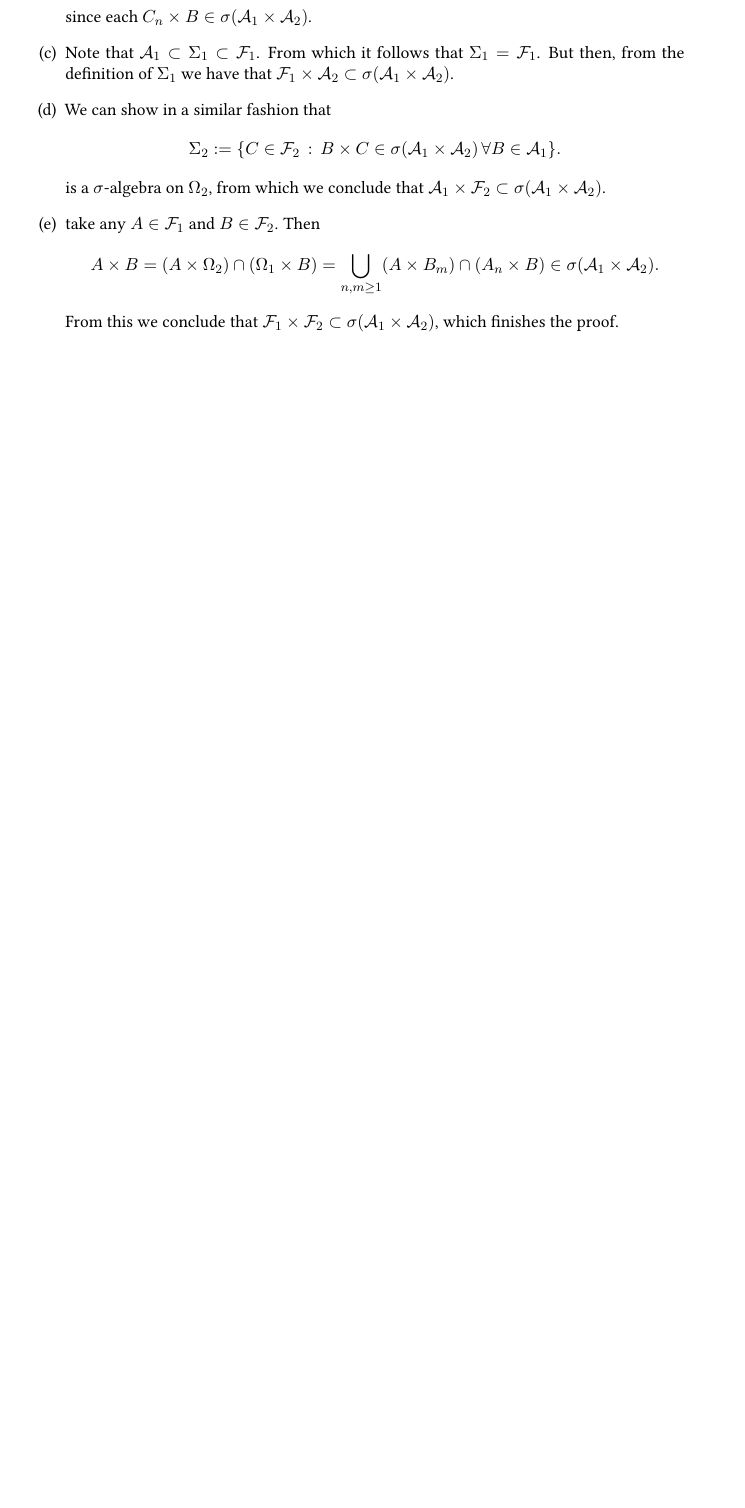
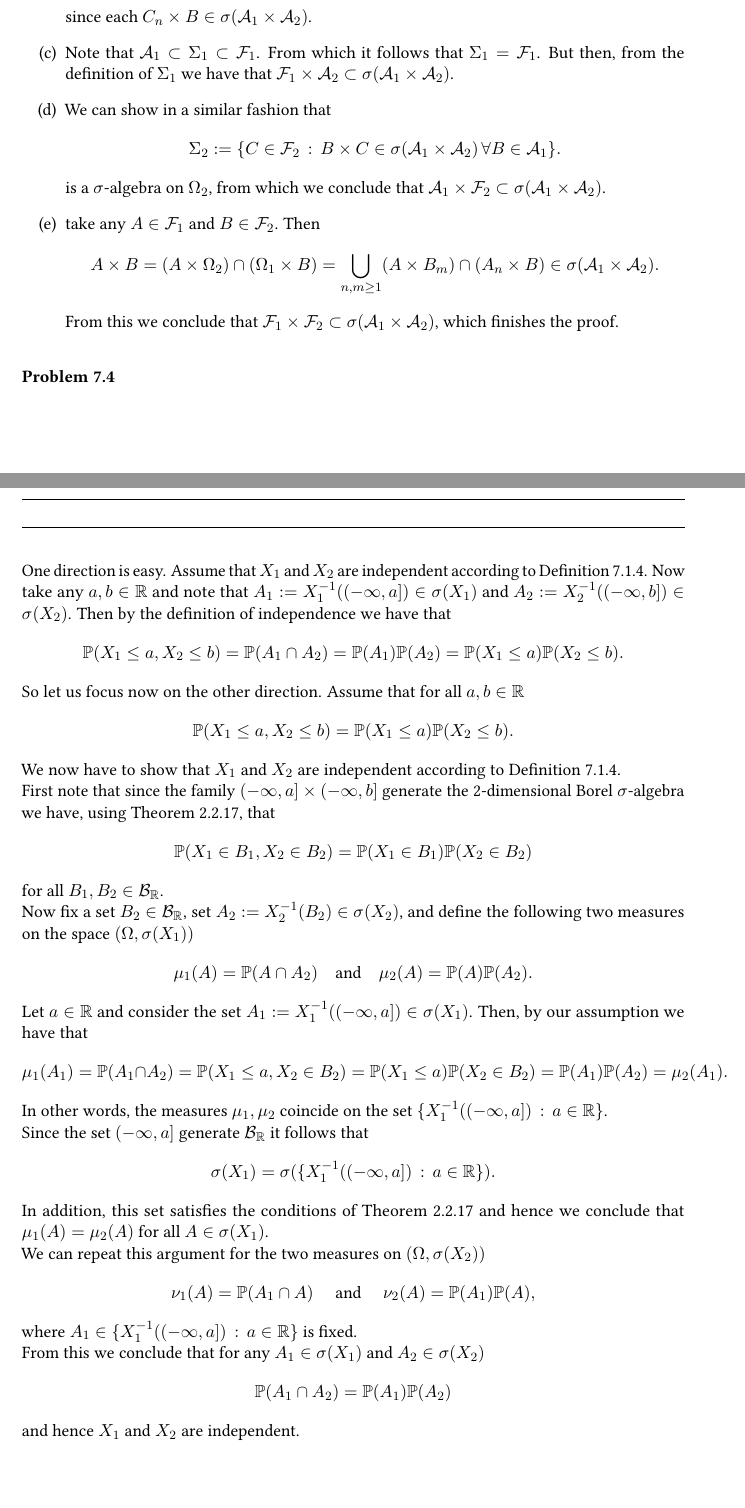
Before and after one commit to o-tse/2MBA70, a LaTeX document (Solutions/solutions.tex, which reads Solutions/chapter_7.tex): part of page 16 of 17 before the commit and two parts of pages 16 and 17 of 18 after it, the two joined at a grey line, cut so that both start at the same text, the shorter picture padded with empty space. Compiled offline with pdfLaTeX.

Commit message:
added solution 7.4

```diff
--- a/Solutions/chapter_7.tex
+++ b/Solutions/chapter_7.tex
@@ -31,3 +31,53 @@ is a \sigalg/ on $\Omega_2$, from which we conclude that $\cA_1 \times \cF_2 \su
 \]
 From this we conclude that $\cF_1 \times \cF_2 \subset \sigma(\cA_1 \times \cA_2)$, which finishes the proof.
 \end{enumerate}
+
+\bigskip
+\textbf{Problem 7.4}
+
+One direction is easy. Assume that $X_1$ and $X_2$ are independent according to Definition 7.1.4. Now take any $a,b \in \bbR$ and note that $A_1 := X_1^{-1}((-\infty,a]) \in \sigma(X_1)$ and $A_2 := X_2^{-1}((-\infty, b]) \in \sigma(X_2)$. Then by the definition of independence we have that
+\[
+	\mathbb{P}(X_1 \le a, X_2 \le b) = \bbP(A_1 \cap A_2) = \bbP(A_1) \bbP(A_2) = \mathbb{P}(X_1 \le a) \mathbb{P}(X_2 \le b).
+\]
+
+So let us focus now on the other direction. Assume that for all $a,b \in \bbR$
+\[
+	\mathbb{P}(X_1 \le a, X_2 \le b) = \mathbb{P}(X_1 \le a) \mathbb{P}(X_2 \le b).
+\]
+We now have to show that $X_1$ and $X_2$ are independent according to Definition 7.1.4.
+
+First note that since the family $(-\infty, a] \times (-\infty ,b]$ generate the 2-dimensional Borel \sigalg/ we have, using Theorem 2.2.17, that
+\[
+	\bbP(X_1 \in B_1, X_2 \in B_2) = \bbP(X_1 \in B_1) \bbP(X_2 \in B_2)
+\]
+for all $B_1, B_2 \in \cB_{\bbR}$.
+
+Now fix a set $B_2 \in \cB_{\bbR}$, set $A_2 := X_2^{-1}(B_2) \in \sigma(X_2)$, and define the following two measures on the space $(\Omega, \sigma(X_1))$
+\[
+	\mu_1(A) = \bbP(A \cap A_2) \quad \text{and} \quad \mu_2(A) = \bbP(A)\bbP(A_2).
+\]
+
+Let $a \in \bbR$ and consider the set $A_1 := X_1^{-1}((-\infty ,a]) \in \sigma(X_1)$. Then, by our assumption we have that
+\[
+	\mu_1(A_1) = \bbP(A_1 \cap A_2) = \bbP(X_1 \le a, X_2 \in B_2) = \bbP(X_1 \le a) \bbP(X_2 \in B_2) = \bbP(A_1) \bbP(A_2)
+	= \mu_2(A_1).
+\]
+In other words, the measures $\mu_1, \mu_2$ coincide on the set $\{X_1^{-1}((-\infty, a]) \, : \, a \in \bbR\}$.
+
+Since the set $(-\infty,a]$ generate $\cB_{\bbR}$ it follows that
+\[
+	\sigma(X_1) = \sigma(\{X_1^{-1}((-\infty, a]) \, : \, a \in \bbR\}).
+\]
+In addition, this set satisfies the conditions of Theorem 2.2.17 and hence we conclude that $\mu_1(A) = \mu_2(A)$ for all $A \in \sigma(X_1)$.
+
+We can repeat this argument for the two measures on $(\Omega, \sigma(X_2))$
+\[
+	\nu_1(A) = \bbP(A_1 \cap A) \quad \text{ and } \quad \nu_2(A) = \bbP(A_1) \bbP(A),
+\]
+where $A_1 \in \{X_1^{-1}((-\infty, a]) \, : \, a \in \bbR\}$ is fixed.
+
+From this we conclude that for any $A_1 \in \sigma(X_1)$ and $A_2 \in \sigma(X_2)$
+\[
+	\bbP(A_1 \cap A_2) = \bbP(A_1)\bbP(A_2)
+\]
+and hence $X_1$ and $X_2$ are independent.
```
Also changed, not shown: Solutions/solutions.pdf.
